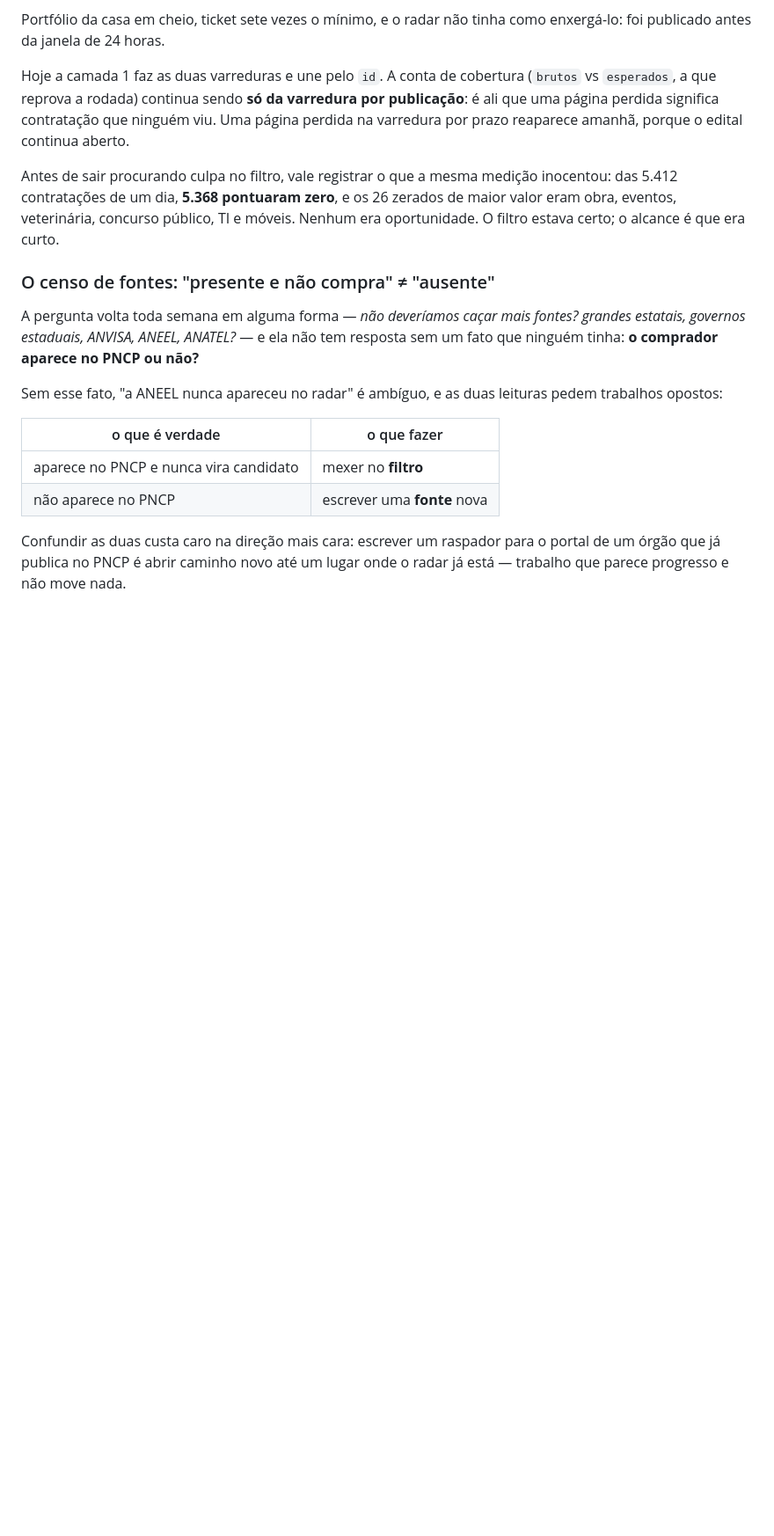
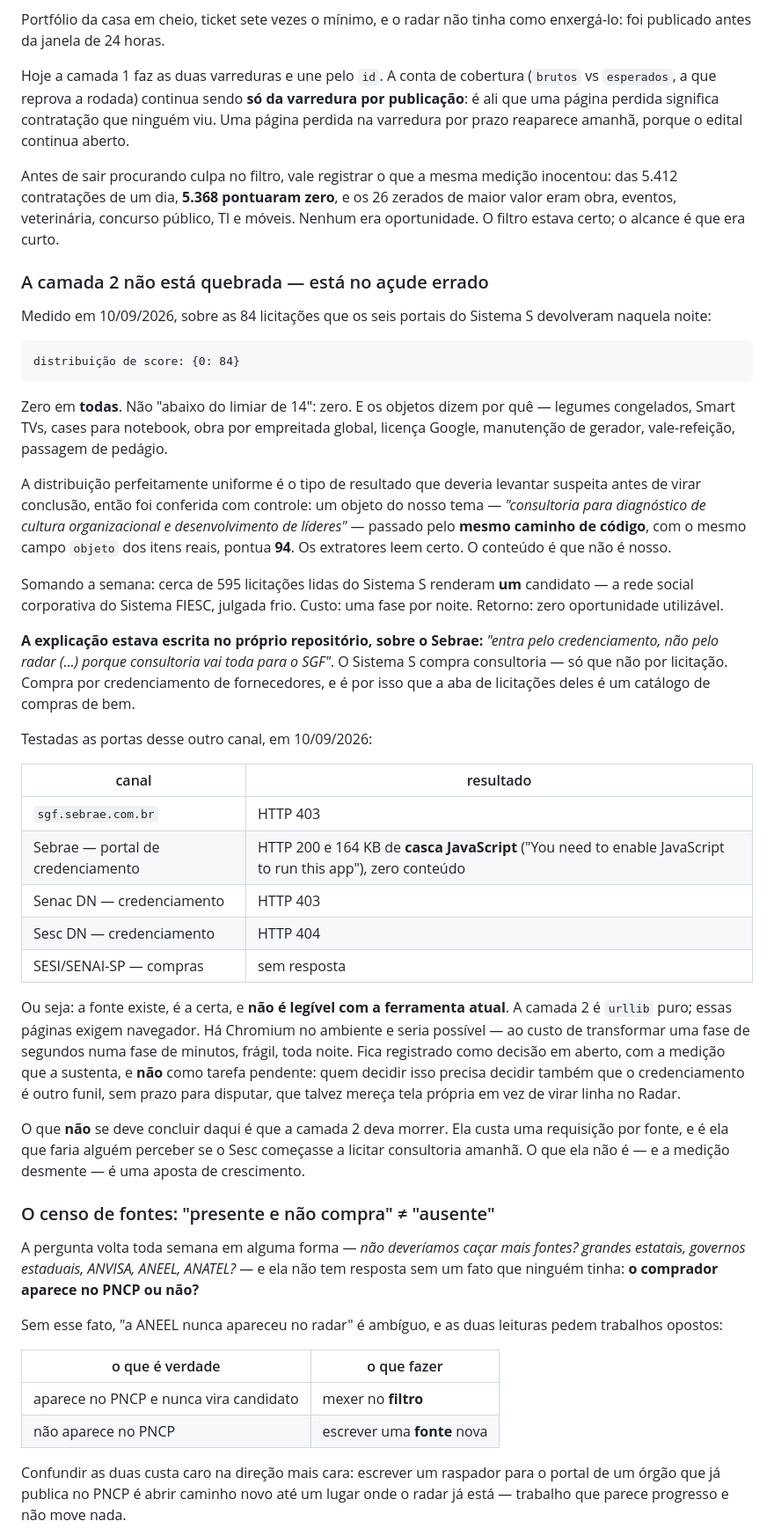
Before and after one commit to wynb9t4n9w-png/Busca-Editais-FG, a Markdown page: README.md, the part around the change. Shown at 88% size. GitHub-like rendering; blank space fills up the shorter version.

Commit message:
A camada 2 não está quebrada: está no açude errado
Medido em 10/09/2026 sobre as 84 licitações que os seis portais do Sistema S
devolveram naquela noite: distribuição de score {0: 84}. Zero em todas — não
"abaixo do limiar de 14", zero. Os objetos explicam: legumes congelados,
Smart TVs, cases para notebook, obra por empreitada, licença Google,
manutenção de gerador, vale-refeição, passagem de pedágio.

Uma distribuição perfeitamente uniforme é o tipo de resultado que merece
suspeita antes de virar conclusão, então foi conferida com controle: um objeto
do nosso tema, passado pelo MESMO caminho de código e pelo mesmo campo
`objeto` dos itens reais, pontua 94. Os extratores leem certo; o conteúdo é
que não é nosso.

Na semana: ~595 licitações do Sistema S renderam um candidato — a rede social
corporativa da FIESC, julgada frio. Custo: uma fase por noite.

A explicação já estava escrita no repositório, sobre o Sebrae: "entra pelo
credenciamento, não pelo radar, porque consultoria vai toda para o SGF". O
Sistema S compra consultoria por credenciamento de fornecedores, não por
licitação — por isso a aba de licitações deles é um catálogo de compra de bem.

Testadas as portas desse canal: SGF do Sebrae devolve 403; o portal de
credenciamento devolve 200 com 164 KB de casca JavaScript e zero conteúdo;
Senac DN 403; Sesc DN 404; SESI/SENAI-SP sem resposta. A fonte existe, é a
certa, e não é legível com a ferramenta atual — a camada 2 é urllib puro e
essas páginas exigem navegador.

Fica como decisão em aberto, com a medição que a sustenta, e não como tarefa:
quem decidir usar navegador decide junto que credenciamento é outro funil, sem
prazo para disputar, que talvez peça tela própria em vez de linha no Radar.

O que não se conclui daqui é que a camada 2 deva morrer: ela custa uma
requisição por fonte e é ela que perceberia o Sesc licitando consultoria
amanhã. O que ela não é — e a medição desmente — é aposta de crescimento.

Co-Authored-By: Claude Opus 5 <noreply@anthropic.com>
Claude-Session: https://claude.ai/code/session_01VE7Y7Fjrpf65pDNFFvwCuZ

````diff
--- a/README.md
+++ b/README.md
@@ -400,6 +400,60 @@ inocentou: das 5.412 contratações de um dia, **5.368 pontuaram zero**, e os 26
 zerados de maior valor eram obra, eventos, veterinária, concurso público, TI e
 móveis. Nenhum era oportunidade. O filtro estava certo; o alcance é que era
 curto.
+
+### A camada 2 não está quebrada — está no açude errado
+
+Medido em 10/09/2026, sobre as 84 licitações que os seis portais do Sistema S
+devolveram naquela noite:
+
+```
+distribuição de score: {0: 84}
+```
+
+Zero em **todas**. Não "abaixo do limiar de 14": zero. E os objetos dizem por
+quê — legumes congelados, Smart TVs, cases para notebook, obra por empreitada
+global, licença Google, manutenção de gerador, vale-refeição, passagem de
+pedágio.
+
+A distribuição perfeitamente uniforme é o tipo de resultado que deveria levantar
+suspeita antes de virar conclusão, então foi conferida com controle: um objeto
+do nosso tema — *"consultoria para diagnóstico de cultura organizacional e
+desenvolvimento de líderes"* — passado pelo **mesmo caminho de código**, com o
+mesmo campo `objeto` dos itens reais, pontua **94**. Os extratores leem certo. O
+conteúdo é que não é nosso.
+
+Somando a semana: cerca de 595 licitações lidas do Sistema S renderam **um**
+candidato — a rede social corporativa do Sistema FIESC, julgada frio. Custo:
+uma fase por noite. Retorno: zero oportunidade utilizável.
+
+**A explicação estava escrita no próprio repositório, sobre o Sebrae:** *"entra
+pelo credenciamento, não pelo radar (…) porque consultoria vai toda para o
+SGF"*. O Sistema S compra consultoria — só que não por licitação. Compra por
+credenciamento de fornecedores, e é por isso que a aba de licitações deles é um
+catálogo de compras de bem.
+
+Testadas as portas desse outro canal, em 10/09/2026:
+
+| canal | resultado |
+|---|---|
+| `sgf.sebrae.com.br` | HTTP 403 |
+| Sebrae — portal de credenciamento | HTTP 200 e 164 KB de **casca JavaScript** ("You need to enable JavaScript to run this app"), zero conteúdo |
+| Senac DN — credenciamento | HTTP 403 |
+| Sesc DN — credenciamento | HTTP 404 |
+| SESI/SENAI-SP — compras | sem resposta |
+
+Ou seja: a fonte existe, é a certa, e **não é legível com a ferramenta atual**.
+A camada 2 é `urllib` puro; essas páginas exigem navegador. Há Chromium no
+ambiente e seria possível — ao custo de transformar uma fase de segundos numa
+fase de minutos, frágil, toda noite. Fica registrado como decisão em aberto, com
+a medição que a sustenta, e **não** como tarefa pendente: quem decidir isso
+precisa decidir também que o credenciamento é outro funil, sem prazo para
+disputar, que talvez mereça tela própria em vez de virar linha no Radar.
+
+O que **não** se deve concluir daqui é que a camada 2 deva morrer. Ela custa uma
+requisição por fonte, e é ela que faria alguém perceber se o Sesc começasse a
+licitar consultoria amanhã. O que ela não é — e a medição desmente — é uma
+aposta de crescimento.
 
 ### O censo de fontes: "presente e não compra" ≠ "ausente"
 
````
